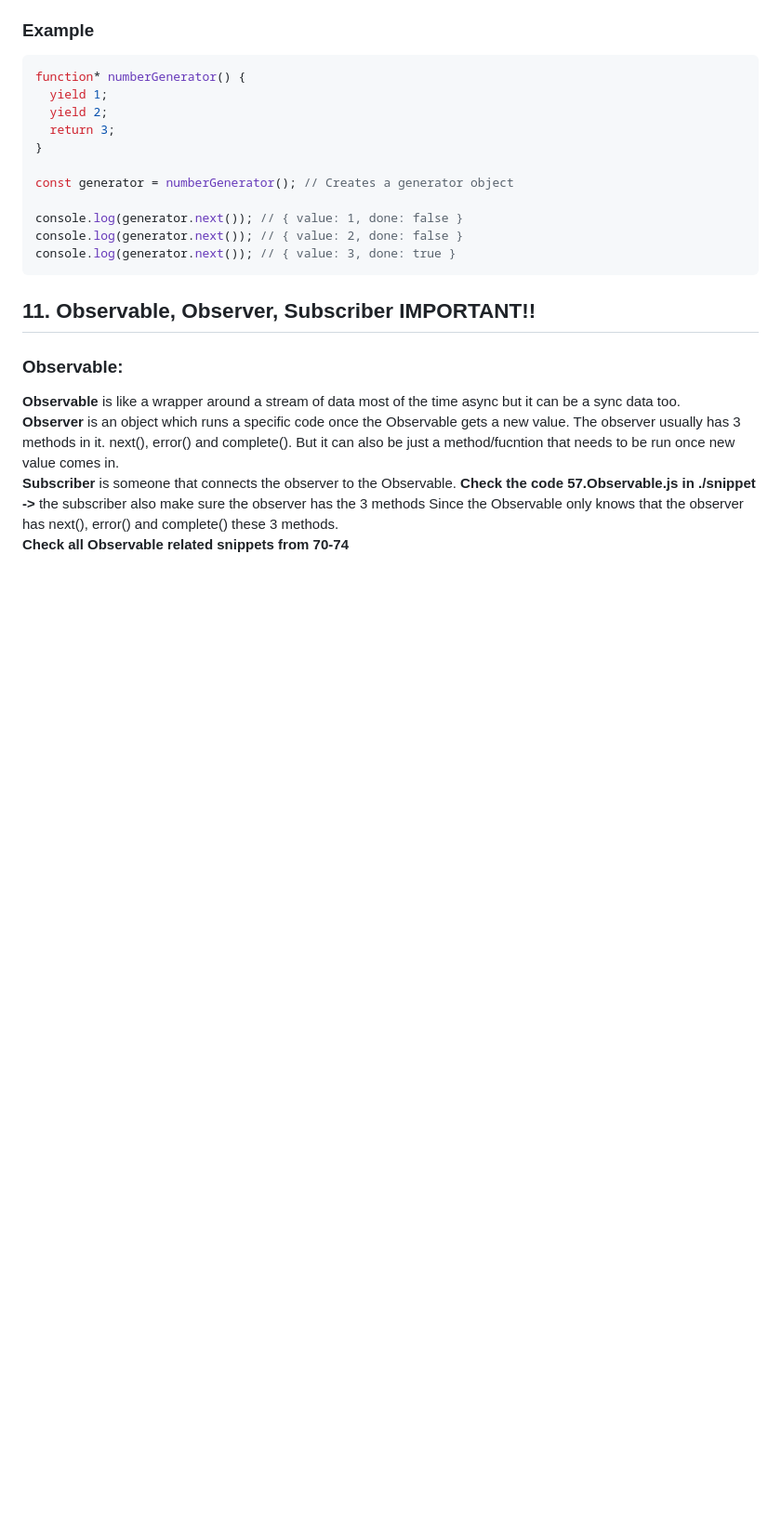
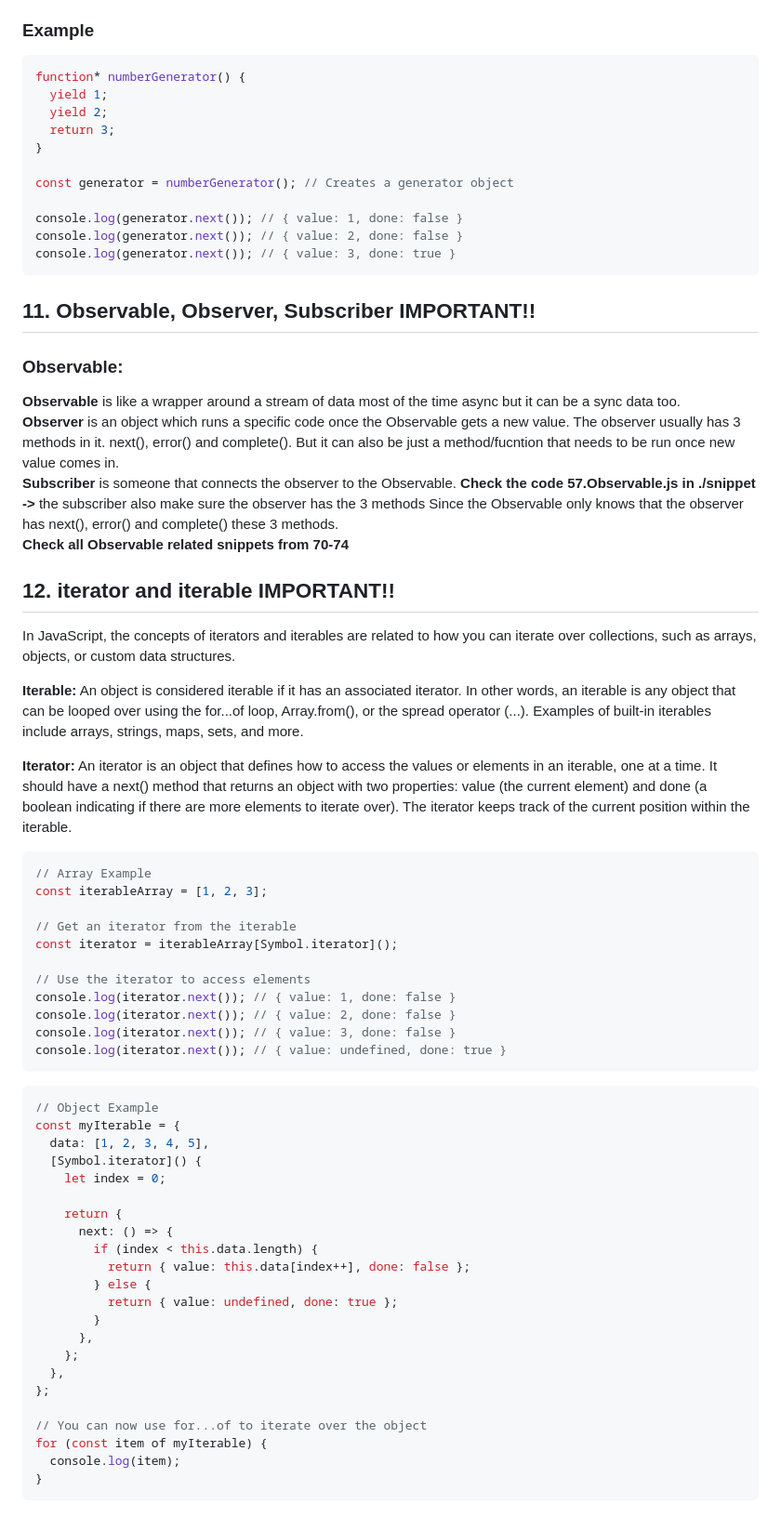
Before and after one commit to TejveerSingh13/ProblemSkill-, a Markdown page: JavaScript/README.md, the part around the change. Shown: that part at 93% size. GitHub-like rendering; blank space fills up the shorter version.

Commit message:
Update README.md iterator and iterable thoery

````diff
--- a/JavaScript/README.md
+++ b/JavaScript/README.md
@@ -297,3 +297,48 @@ console.log(generator.next()); // { value: 3, done: true }
 **Observer** is an object which runs a specific code once the Observable gets a new value. The observer usually has 3 methods in it. next(), error() and complete(). But it can also be just a method/fucntion that needs to be run once new value comes in.
 **Subscriber** is someone that connects the observer to the Observable. **Check the code 57.Observable.js in ./snippet ->** the subscriber also make sure the observer has the 3 methods Since the Observable only knows that the observer has next(), error() and complete() these 3 methods.
 **Check all Observable related snippets from 70-74**
+
+## 12. iterator and iterable IMPORTANT!!
+In JavaScript, the concepts of iterators and iterables are related to how you can iterate over collections, such as arrays, objects, or custom data structures.
+
+**Iterable:** An object is considered iterable if it has an associated iterator. In other words, an iterable is any object that can be looped over using the for...of loop, Array.from(), or the spread operator (...). Examples of built-in iterables include arrays, strings, maps, sets, and more.
+
+**Iterator:** An iterator is an object that defines how to access the values or elements in an iterable, one at a time. It should have a next() method that returns an object with two properties: value (the current element) and done (a boolean indicating if there are more elements to iterate over). The iterator keeps track of the current position within the iterable.
+
+```javascript
+// Array Example
+const iterableArray = [1, 2, 3];
+
+// Get an iterator from the iterable
+const iterator = iterableArray[Symbol.iterator]();
+
+// Use the iterator to access elements
+console.log(iterator.next()); // { value: 1, done: false }
+console.log(iterator.next()); // { value: 2, done: false }
+console.log(iterator.next()); // { value: 3, done: false }
+console.log(iterator.next()); // { value: undefined, done: true }
+```
+```javascript
+// Object Example
+const myIterable = {
+  data: [1, 2, 3, 4, 5],
+  [Symbol.iterator]() {
+    let index = 0;
+
+    return {
+      next: () => {
+        if (index < this.data.length) {
+          return { value: this.data[index++], done: false };
+        } else {
+          return { value: undefined, done: true };
+        }
+      },
+    };
+  },
+};
+
+// You can now use for...of to iterate over the object
+for (const item of myIterable) {
+  console.log(item);
+}
+```
````
